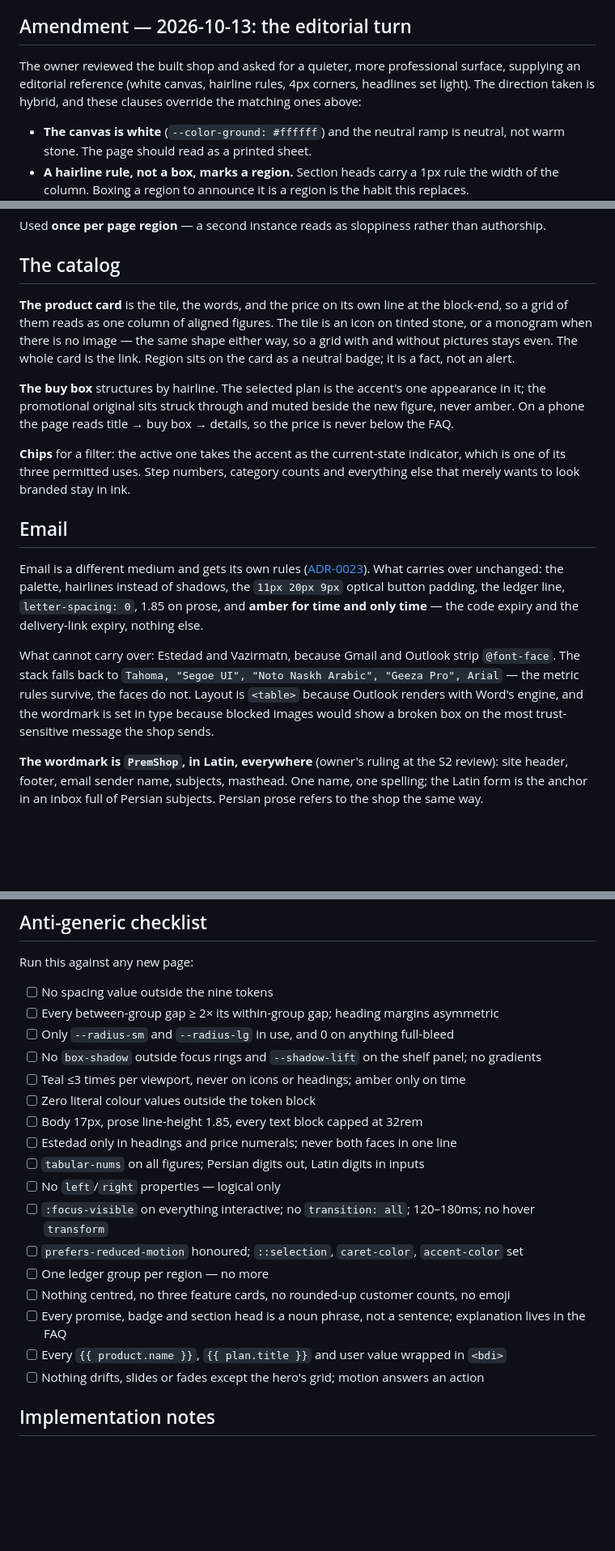
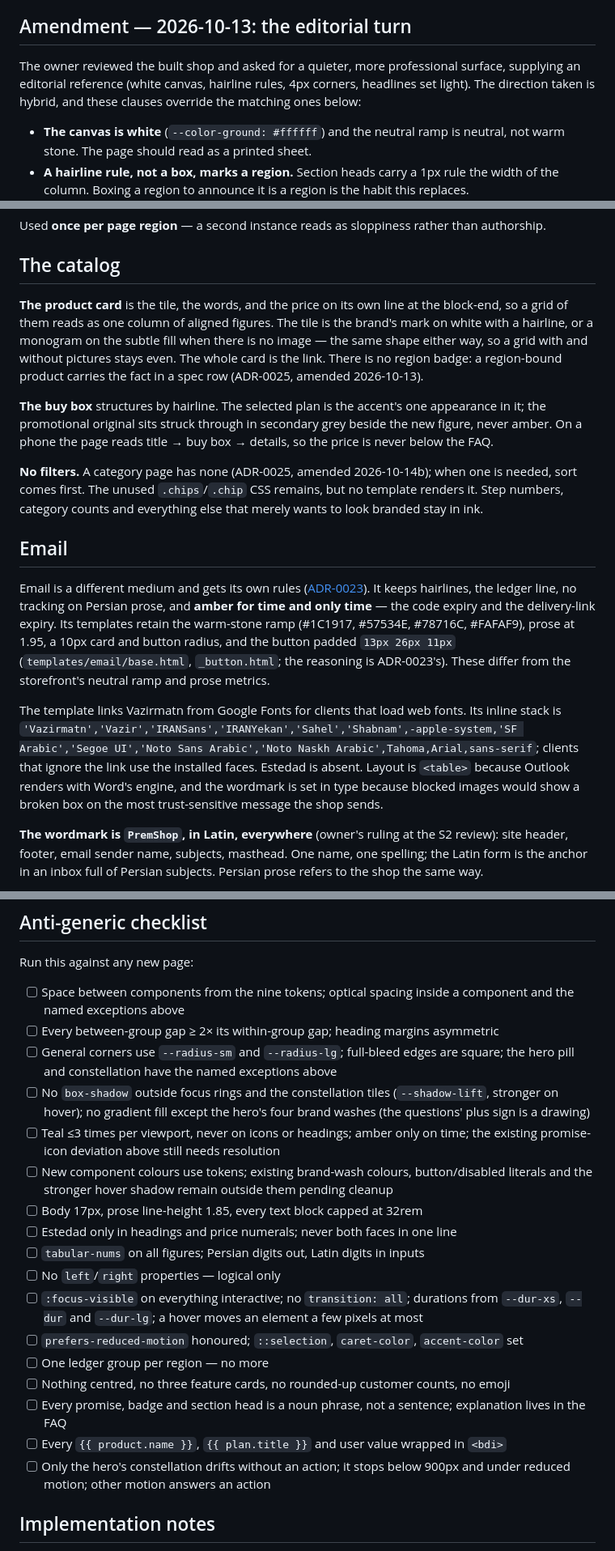
Before and after one commit to Sina-Amare/premshop, a Markdown page: docs/design-language.md, 3 parts joined by grey strips. Shown at 81% size. GitHub-like rendering; blank space fills up the shorter version.

Commit message:
docs: describe the built storefront and email design

```diff
--- a/docs/design-language.md
+++ b/docs/design-language.md
@@ -113,7 +117,7 @@ The owner reviewed the editorial turn below and rejected it: *«هیچ استا
 
 ## Amendment — 2026-10-13: the editorial turn
 
-The owner reviewed the built shop and asked for a quieter, more professional surface, supplying an editorial reference (white canvas, hairline rules, 4px corners, headlines set light). The direction taken is hybrid, and these clauses override the matching ones above:
+The owner reviewed the built shop and asked for a quieter, more professional surface, supplying an editorial reference (white canvas, hairline rules, 4px corners, headlines set light). The direction taken is hybrid, and these clauses override the matching ones below:
 
 - **The canvas is white** (`--color-ground: #ffffff`) and the neutral ramp is neutral, not warm stone. The page should read as a printed sheet.
 - **A hairline rule, not a box, marks a region.** Section heads carry a 1px rule the width of the column. Boxing a region to announce it is a region is the habit this replaces.
@@ -219,17 +227,17 @@ Used **once per page region** — a second instance reads as sloppiness rather t
 
 ## The catalog
 
-**The product card** is the tile, the words, and the price on its own line at the block-end, so a grid of them reads as one column of aligned figures. The tile is an icon on tinted stone, or a monogram when there is no image — the same shape either way, so a grid with and without pictures stays even. The whole card is the link. Region sits on the card as a neutral badge; it is a fact, not an alert.
+**The product card** is the tile, the words, and the price on its own line at the block-end, so a grid of them reads as one column of aligned figures. The tile is the brand's mark on white with a hairline, or a monogram on the subtle fill when there is no image — the same shape either way, so a grid with and without pictures stays even. The whole card is the link. There is no region badge: a region-bound product carries the fact in a spec row (ADR-0025, amended 2026-10-13).
 
-**The buy box** structures by hairline. The selected plan is the accent's one appearance in it; the promotional original sits struck through and muted beside the new figure, never amber. On a phone the page reads title → buy box → details, so the price is never below the FAQ.
+**The buy box** structures by hairline. The selected plan is the accent's one appearance in it; the promotional original sits struck through in secondary grey beside the new figure, never amber. On a phone the page reads title → buy box → details, so the price is never below the FAQ.
 
-**Chips** for a filter: the active one takes the accent as the current-state indicator, which is one of its three permitted uses. Step numbers, category counts and everything else that merely wants to look branded stay in ink.
+**No filters.** A category page has none (ADR-0025, amended 2026-10-14b); when one is needed, sort comes first. The unused `.chips`/`.chip` CSS remains, but no template renders it. Step numbers, category counts and everything else that merely wants to look branded stay in ink.
 
 ## Email
 
-Email is a different medium and gets its own rules ([ADR-0023](decisions/0023-email-templates.md)). What carries over unchanged: the palette, hairlines instead of shadows, the `11px 20px 9px` optical button padding, the ledger line, `letter-spacing: 0`, 1.85 on prose, and **amber for time and only time** — the code expiry and the delivery-link expiry, nothing else.
+Email is a different medium and gets its own rules ([ADR-0023](decisions/0023-email-templates.md)). It keeps hairlines, the ledger line, no tracking on Persian prose, and **amber for time and only time** — the code expiry and the delivery-link expiry. Its templates retain the warm-stone ramp (#1C1917, #57534E, #78716C, #FAFAF9), prose at 1.95, a 10px card and button radius, and the button padded `13px 26px 11px` (`templates/email/base.html`, `_button.html`; the reasoning is ADR-0023's). These differ from the storefront's neutral ramp and prose metrics.
 
-What cannot carry over: Estedad and Vazirmatn, because Gmail and Outlook strip `@font-face`. The stack falls back to `Tahoma, "Segoe UI", "Noto Naskh Arabic", "Geeza Pro", Arial` — the metric rules survive, the faces do not. Layout is `<table>` because Outlook renders with Word's engine, and the wordmark is set in type because blocked images would show a broken box on the most trust-sensitive message the shop sends.
+The template links Vazirmatn from Google Fonts for clients that load web fonts. Its inline stack is `'Vazirmatn','Vazir','IRANSans','IRANYekan','Sahel','Shabnam',-apple-system,'SF Arabic','Segoe UI','Noto Sans Arabic','Noto Naskh Arabic',Tahoma,Arial,sans-serif`; clients that ignore the link use the installed faces. Estedad is absent. Layout is `<table>` because Outlook renders with Word's engine, and the wordmark is set in type because blocked images would show a broken box on the most trust-sensitive message the shop sends.
 
 **The wordmark is `PremShop`, in Latin, everywhere** (owner's ruling at the S2 review): site header, footer, email sender name, subjects, masthead. One name, one spelling; the Latin form is the anchor in an inbox full of Persian subjects. Persian prose refers to the shop the same way.
 
@@ -243,23 +251,23 @@ Templates live in `templates/email/`; `/dev/emails/` renders them in a browser w
 
 Run this against any new page:
 
-- [ ] No spacing value outside the nine tokens
+- [ ] Space between components from the nine tokens; optical spacing inside a component and the named exceptions above
 - [ ] Every between-group gap ≥ 2× its within-group gap; heading margins asymmetric
-- [ ] Only `--radius-sm` and `--radius-lg` in use, and 0 on anything full-bleed
-- [ ] No `box-shadow` outside focus rings and `--shadow-lift` on the shelf panel; no gradients
-- [ ] Teal ≤3 times per viewport, never on icons or headings; amber only on time
-- [ ] Zero literal colour values outside the token block
+- [ ] General corners use `--radius-sm` and `--radius-lg`; full-bleed edges are square; the hero pill and constellation have the named exceptions above
+- [ ] No `box-shadow` outside focus rings and the constellation tiles (`--shadow-lift`, stronger on hover); no gradient fill except the hero's four brand washes (the questions' plus sign is a drawing)
+- [ ] Teal ≤3 times per viewport, never on icons or headings; amber only on time; the existing promise-icon deviation above still needs resolution
+- [ ] New component colours use tokens; existing brand-wash colours, button/disabled literals and the stronger hover shadow remain outside them pending cleanup
 - [ ] Body 17px, prose line-height 1.85, every text block capped at 32rem
 - [ ] Estedad only in headings and price numerals; never both faces in one line
 - [ ] `tabular-nums` on all figures; Persian digits out, Latin digits in inputs
 - [ ] No `left`/`right` properties — logical only
-- [ ] `:focus-visible` on everything interactive; no `transition: all`; 120–180ms; no hover `transform`
+- [ ] `:focus-visible` on everything interactive; no `transition: all`; durations from `--dur-xs`, `--dur` and `--dur-lg`; a hover moves an element a few pixels at most
 - [ ] `prefers-reduced-motion` honoured; `::selection`, `caret-color`, `accent-color` set
 - [ ] One ledger group per region — no more
 - [ ] Nothing centred, no three feature cards, no rounded-up customer counts, no emoji
 - [ ] Every promise, badge and section head is a noun phrase, not a sentence; explanation lives in the FAQ
 - [ ] Every `{{ product.name }}`, `{{ plan.title }}` and user value wrapped in `<bdi>`
-- [ ] Nothing drifts, slides or fades except the hero's grid; motion answers an action
+- [ ] Only the hero's constellation drifts without an action; it stops below 900px and under reduced motion; other motion answers an action
 
 ## Implementation notes
 
```
Also changed, not shown: other parts of docs/design-language.md (+15 -7 lines).
